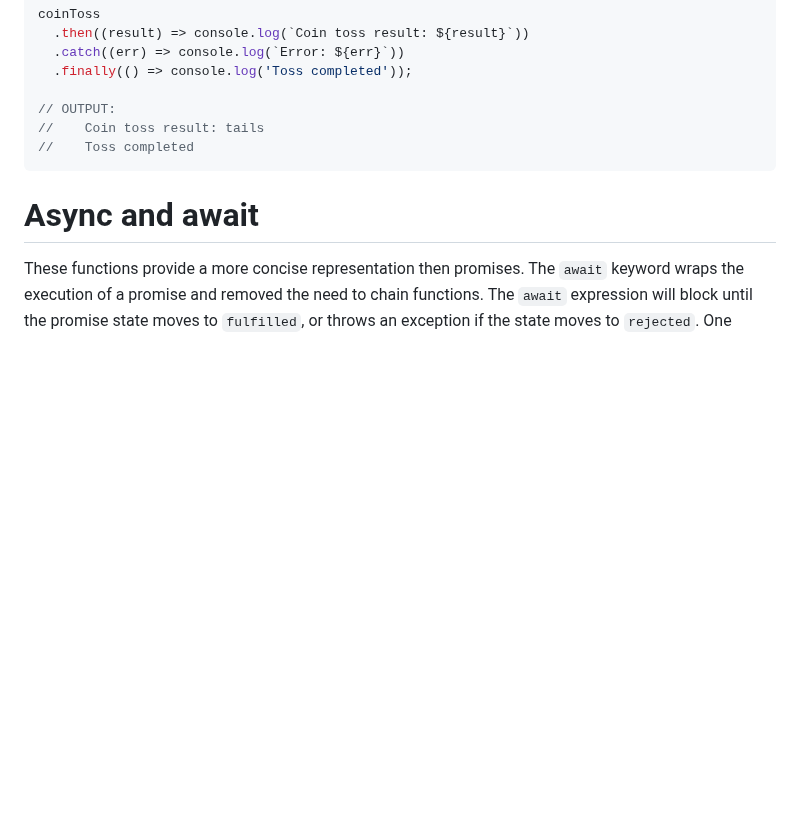
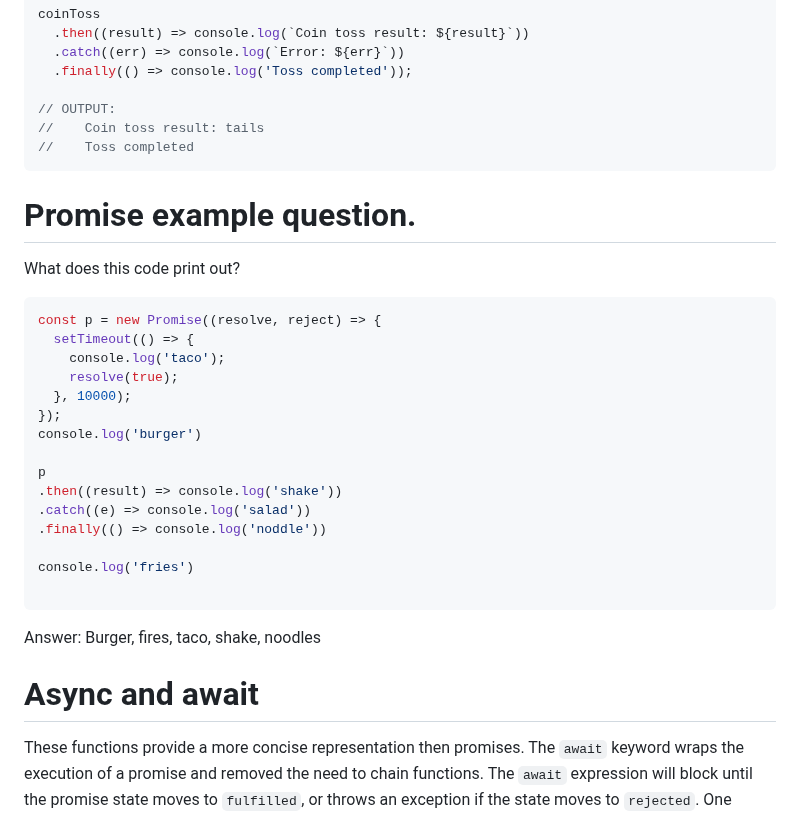
Before and after one commit to ElizaKartchner/startup, a Markdown page: README.md, the part around one of its changes. Rendered like a GitHub page; blank space fills up the shorter version.

````diff
--- a/README.md
+++ b/README.md
@@ -1077,6 +1077,28 @@ coinToss
 //    Coin toss result: tails
 //    Toss completed
 ```
+# Promise example question.
+What does this code print out?
+```js
+const p = new Promise((resolve, reject) => {
+  setTimeout(() => {
+    console.log('taco');
+	resolve(true);
+  }, 10000);
+});
+console.log('burger')
+
+p
+.then((result) => console.log('shake'))
+.catch((e) => console.log('salad'))
+.finally(() => console.log('noddle'))
+
+console.log('fries')
+
+```
+Answer: Burger, fires, taco, shake, noodles
+
+
 # Async and await
 
 These functions provide a more concise representation then promises. The `await` keyword wraps the execution of a promise and removed the need to chain functions. The `await` expression will block until the promise state moves to `fulfilled`, or throws an exception if the state moves to `rejected`. One important restriction for working with `await` is that you cannot call await unless it is called at the top level of the JavaScript, or is in a function that is defined with the `async` keyword. Applying the `async` keyword transforms the function so that it returns a promise that will resolve to the value that was previously returned by the function. Basically this turns any function into an asynchronous function, so that it can in turn make asynchronous requests.
````
Also changed, not shown: other parts of README.md (+37 -2 lines).
